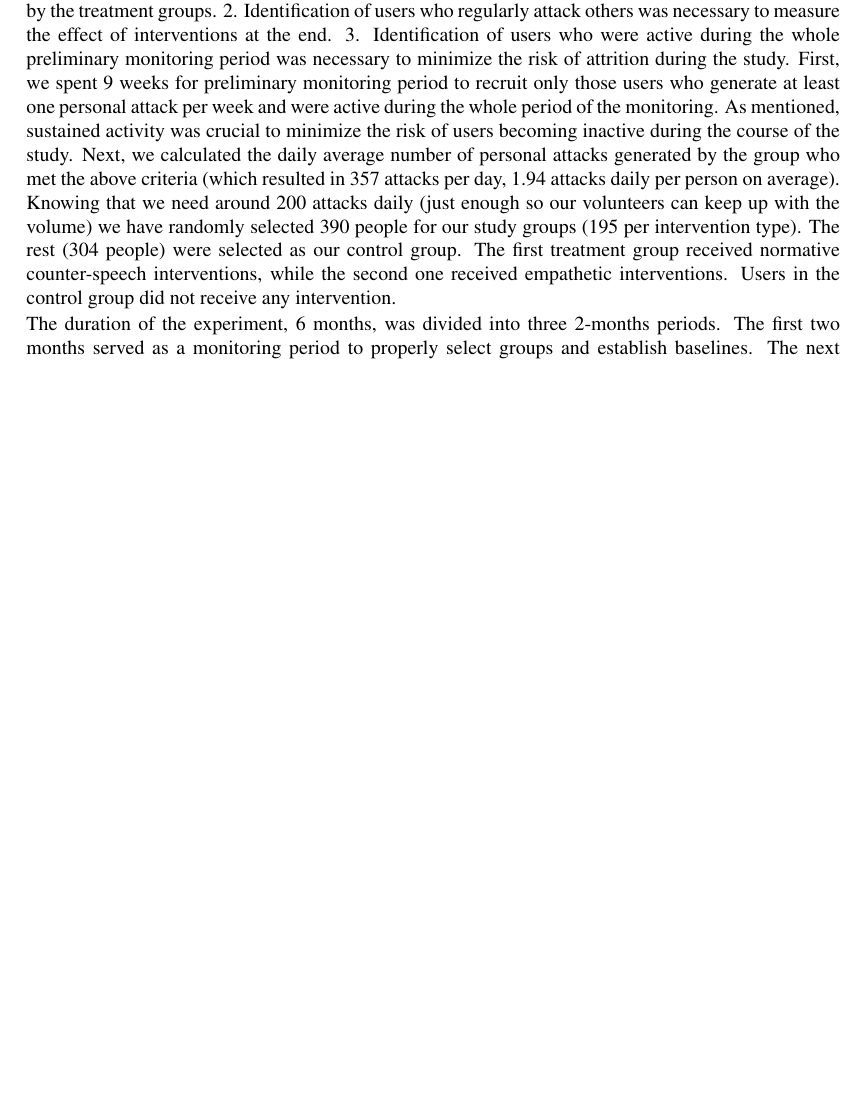
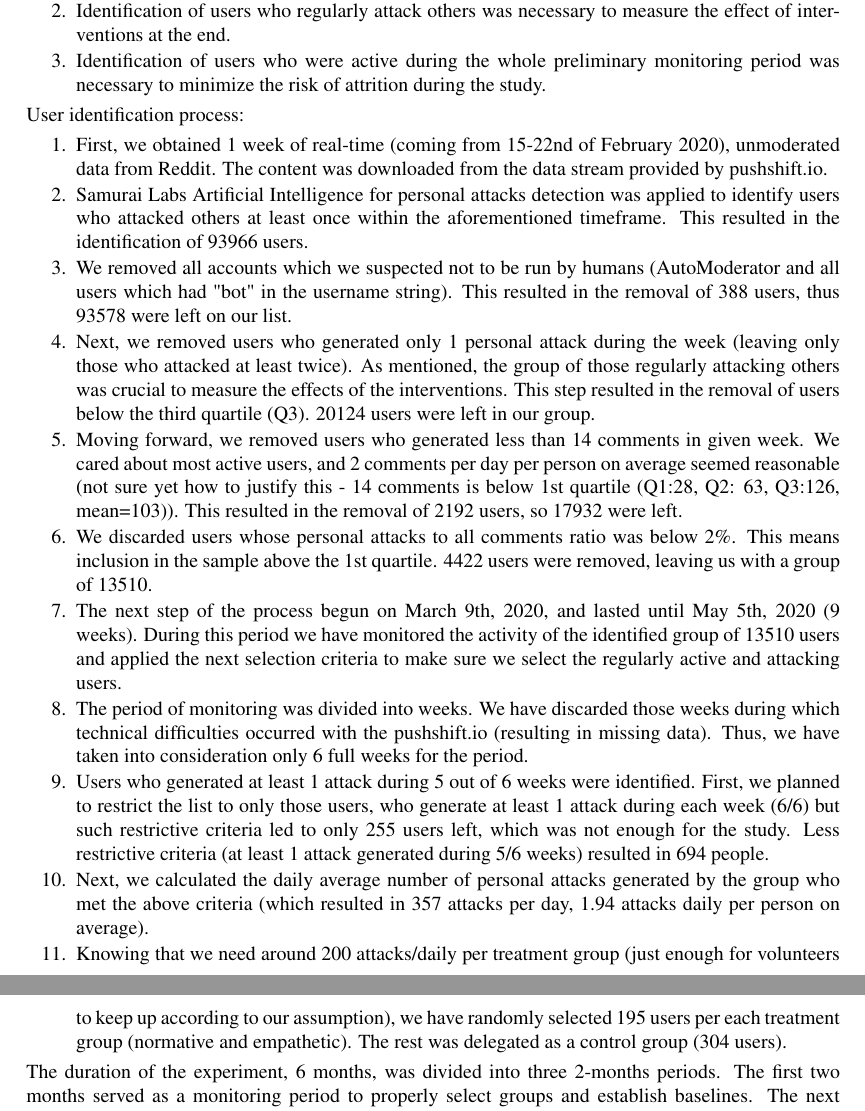
Before and after one commit to rfl-urbaniak/nestaAttacksStudy, an R Markdown document (paperDraft/paperDraft.Rmd): part of page 4 of 6 before the commit and two parts of pages 4 and 5 of 7 after it, the two joined at a grey line, cut so that both start at the same text, the shorter picture padded with empty space. The pictures show the output file paperDraft/paperDraft.pdf that the author committed with the source.

Commit message:
User identification process described in detail

```diff
--- a/paperDraft/paperDraft.Rmd
+++ b/paperDraft/paperDraft.Rmd
@@ -81,11 +81,31 @@ Pro-active moderation can be utilized using AI or other methods to promote socia
 # Experimental Design and data collection
 This was a 6-months field experiment in a digital setting conducted on a popular Q&A and news forum, Reddit (www.reddit.com).
 We formed treatment and control groups based on three main criteria:
-1. During the intervention period, we have expected to have 20 active volunteers at any given time, each willing to conduct 10 interventions daily. Thus, we needed approximately 200 attacks daily generated by the treatment groups.
-2. Identification of users who regularly attack others was necessary to measure the effect of interventions at the end.
-3. Identification of users who were active during the whole preliminary monitoring period was necessary to minimize the risk of attrition during the study.
-First, we spent 9 weeks for preliminary monitoring period to recruit only those users who generate at least one personal attack per week and were active during the whole period of the monitoring. As mentioned, sustained activity was crucial to minimize the risk of users becoming inactive during the course of the study. Next, we calculated the daily average number of personal attacks generated by the group who met the above criteria (which resulted in 357 attacks per day, 1.94 attacks daily per person on average). Knowing that we need around 200 attacks daily (just enough so our volunteers can keep up with the volume) we have randomly selected 390 people for our study groups (195 per intervention type). The rest (304 people) were selected as our control group.
-The first treatment group received normative counter-speech interventions, while the second one received empathetic interventions. Users in the control group did not receive any intervention.
+\renewcommand{\labelenumii}{\Roman{enumii}}
+ \begin{enumerate}
+ \item During the intervention period, we have expected to have 20 active volunteers at any given time, each willing to conduct 10 interventions daily. Thus, we needed approximately 200 attacks daily generated by the treatment groups.
+\item Identification of users who regularly attack others was necessary to measure the effect of interventions at the end.
+\item Identification of users who were active during the whole preliminary monitoring period was necessary to minimize the risk of attrition during the study.
+ \end{enumerate}
+
+
+User identification process:
+\renewcommand{\labelenumii}{\Roman{enumii}}
+ \begin{enumerate}
+   \item First, we obtained 1 week of real-time (coming from 15-22nd of February 2020), unmoderated data from Reddit. The content was downloaded from the data stream provided by pushshift.io.
+   \item Samurai Labs Artificial Intelligence for personal attacks detection was applied to identify users who attacked others at least once within the aforementioned timeframe. This resulted in the identification of 93966 users.
+   \item We removed all accounts which we suspected not to be run by humans (AutoModerator and all users which had "bot" in the username string). This resulted in the removal of 388 users, thus 93578 were left on our list.
+   \item Next, we removed users who generated only 1 personal attack during the week (leaving only those who attacked at least twice). As mentioned, the group of those regularly attacking others was crucial to measure the effects of the interventions. This step resulted in the removal of users below the third quartile (Q3). 20124 users were left in our group.
+   \item Moving forward, we removed users who generated less than 14 comments in given week. We cared about most active users, and 2 comments per day per person on average seemed reasonable (not sure yet how to justify this - 14 comments is below 1st quartile (Q1:28, Q2: 63, Q3:126, mean=103)). This resulted in the removal of 2192 users, so 17932 were left.
+   \item We discarded users whose personal attacks to all comments ratio was below 2\%. This means inclusion in the sample above the 1st quartile. 4422 users were removed, leaving us with a group of 13510.
+   \item The next step of the process begun on March 9th, 2020, and lasted until May 5th, 2020 (9 weeks). During this period we have monitored the activity of the identified group of 13510 users and applied the next selection criteria to make sure we select the regularly active and attacking users.
+   \item The period of monitoring was divided into weeks. We have discarded those weeks during which technical difficulties occurred with the pushshift.io (resulting in missing data). Thus, we have taken into consideration only 6 full weeks for the period.
+   \item Users who generated at least 1 attack during 5 out of 6 weeks were identified. First, we planned to restrict the list to only those users, who generate at least 1 attack during each week (6/6) but such restrictive criteria led to only 255 users left, which was not enough for the study. Less restrictive criteria (at least 1 attack generated during 5/6 weeks) resulted in 694 people.
+   \item Next, we calculated the daily average number of personal attacks generated by the group who met the above criteria (which resulted in 357 attacks per day, 1.94 attacks daily per person on average).
+   \item Knowing that we need around 200 attacks/daily per treatment group (just enough for volunteers to keep up according to our assumption), we have randomly selected 195 users per each treatment group (normative and empathetic). The rest was delegated as a control group (304 users).
+
+ \end{enumerate}
+
 
 The duration of the experiment, 6 months, was divided into three 2-months periods. The first two months served as a monitoring period to properly select groups and establish baselines. The next 2 months served as treatment period, during which groups received counter-speech comments from volunteers, in response to personal attacks detected by the Artificial Intelligence-based system. The last 2-months served as the post-treatment monitoring period to gather the data needed to evaluate the effectiveness of interventions.
 
```
Also changed, not shown: paperDraft/paperDraft.pdf, paperDraft/paperDraft.tex, 2 other files.
